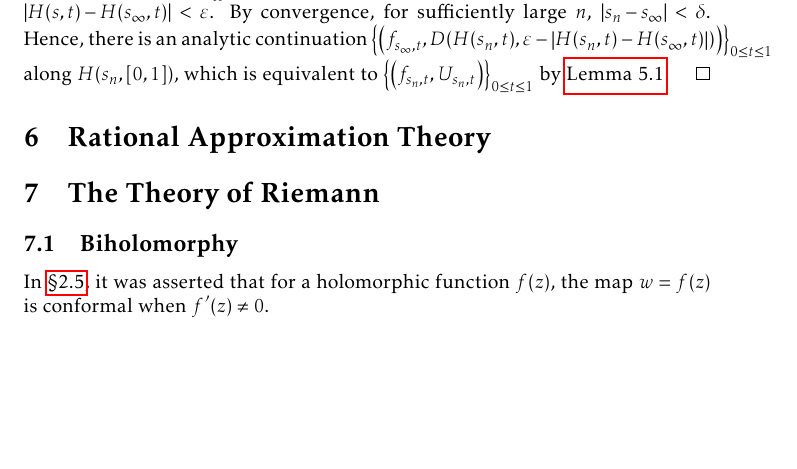
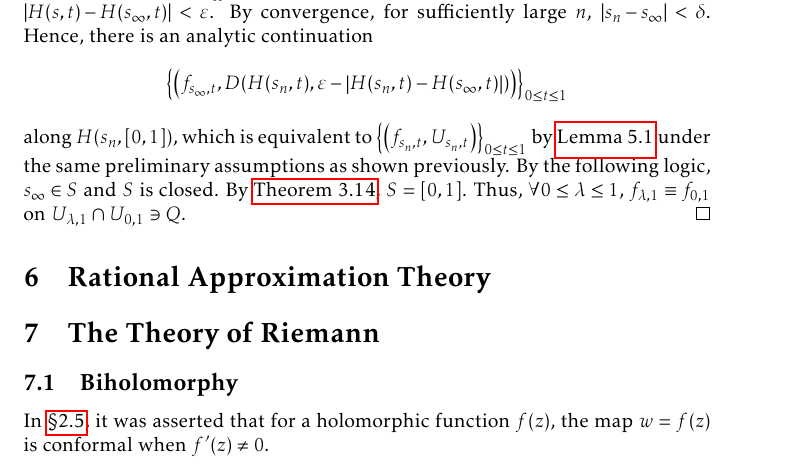
Before and after one commit to slipperking/complex-analysis-latex, a LaTeX document (main.tex): part of page 136 of 162, cut so that both start at the same text, the shorter picture padded with empty space. Compiled offline with pdfLaTeX.

Commit message:
overleaf_to_git (Wed Aug 20 19:27:27 2025 -0700): update main.tex from r20135 to r20138

```diff
--- a/main.tex
+++ b/main.tex
@@ -3130,7 +3130,7 @@ This question is not necessarily an affirmative. The principal branch logarithm
 
     Fix \(s'\) and \(t\). By the derived inequality, we have that \(H\qty(s',t)\in U_{s,t}\) and therefore, \(\widetilde{U}_{s',t}=D\qty(H(s',t),\varepsilon-\abs{H(s,t)-H\qty(s',t)})\subseteq U_{s,t}\). Thus, the analytic function element \(\qty(f_{s,t},\widetilde{U}_{s',t})\) is a direct analytic continuation of \(\qty(f_{s,t},U_{s,t})\). By constructing analytic function elements in a similar manner for all \(t\), we obtain an analytic continuation of \(\qty(f_{s,0},\widetilde{U}_{s',0})\) along \(H\qty(s',[0,1])\). Because \(\qty(f_{s,0},U_{s,0})\) and \(\qty(f_{s,0},\widetilde{U}_{s',0})\) are direct analytic continuations of each other, by \autoref{lemma:analyticcontinuationalongcurveuniqueness}, the continuations \(\qty{\qty(f_{s,t},\widetilde{U}_{s',t})}_{0\leq t\leq 1}\) and \(\qty{\qty(f_{s',t},U_{s',t})}_{0\leq t\leq 1}\) are equivalent. Thus, all elements of \((s-\delta,s+\delta)\cap[0,1]\) belong in \(S\), and thus \(S\) is relatively open in \([0,1]\).
 
-    Let \(\qty{s_n}_{n\in\mathbb{N}}\subset S\) be an arbitrarily chosen convergent sequence accumulating at \(s_\infty\). Since there exists an analytic continuation of \(\qty(f_{s_\infty,0},U_{s_\infty,0})\) along the curve \(H\qty(s_\infty,[0,1])\), we can use the same argument as before to construct \(\varepsilon\) such that each \(D\qty(H\qty(s_\infty, \varepsilon))\subseteq U_{s_\infty,t}\) and \(\delta\) such that \(\forall s\in [0,1]\cap(s_\infty-\delta,s_\infty+\delta)\), \(\forall t\in[0,1]\), \(\abs{H(s,t)-H\qty(s_\infty,t)}<\varepsilon\). By convergence, for sufficiently large \(n\), \(\abs{s_n-s_\infty}<\delta\). Hence, there is an analytic continuation \(\qty{\qty(f_{s_\infty,t}, D\qty(H\qty(s_n,t),\varepsilon-\abs{H(s_n,t)-H\qty(s_\infty,t)}))}_{0\leq t\leq 1}\) along \(H\qty(s_n,[0,1])\), which is equivalent to \(\qty{\qty(f_{s_n,t},U_{s_n,t})}_{0\leq t\leq 1}\) by \autoref{lemma:analyticcontinuationalongcurveuniqueness}.
+    Let \(\qty{s_n}_{n\in\mathbb{N}}\subset S\) be an arbitrarily chosen convergent sequence accumulating at \(s_\infty\). Since there exists an analytic continuation of \(\qty(f_{s_\infty,0},U_{s_\infty,0})\) along the curve \(H\qty(s_\infty,[0,1])\), we can use the same argument as before to construct \(\varepsilon\) such that each \(D\qty(H\qty(s_\infty, \varepsilon))\subseteq U_{s_\infty,t}\) and \(\delta\) such that \(\forall s\in [0,1]\cap(s_\infty-\delta,s_\infty+\delta)\), \(\forall t\in[0,1]\), \(\abs{H(s,t)-H\qty(s_\infty,t)}<\varepsilon\). By convergence, for sufficiently large \(n\), \(\abs{s_n-s_\infty}<\delta\). Hence, there is an analytic continuation \[\qty{\qty(f_{s_\infty,t}, D\qty(H\qty(s_n,t),\varepsilon-\abs{H(s_n,t)-H\qty(s_\infty,t)}))}_{0\leq t\leq 1}\] along \(H\qty(s_n,[0,1])\), which is equivalent to \(\qty{\qty(f_{s_n,t},U_{s_n,t})}_{0\leq t\leq 1}\) by \autoref{lemma:analyticcontinuationalongcurveuniqueness} under the same preliminary assumptions as shown previously. By the following logic, \(s_\infty\in S\) and \(S\) is closed. By \autoref{thm:connectedtopologicalspaceclopensets}, \(S=[0,1]\). Thus, \(\forall 0\leq\lambda\leq 1\), \(f_{\lambda,1}\equiv f_{0,1}\) on \(U_{\lambda,1}\cap U_{0,1}\ni Q\).
 \end{proof}
 \section{Rational Approximation Theory}
 \section{The Theory of Riemann}\label{sec:riemann}
```
